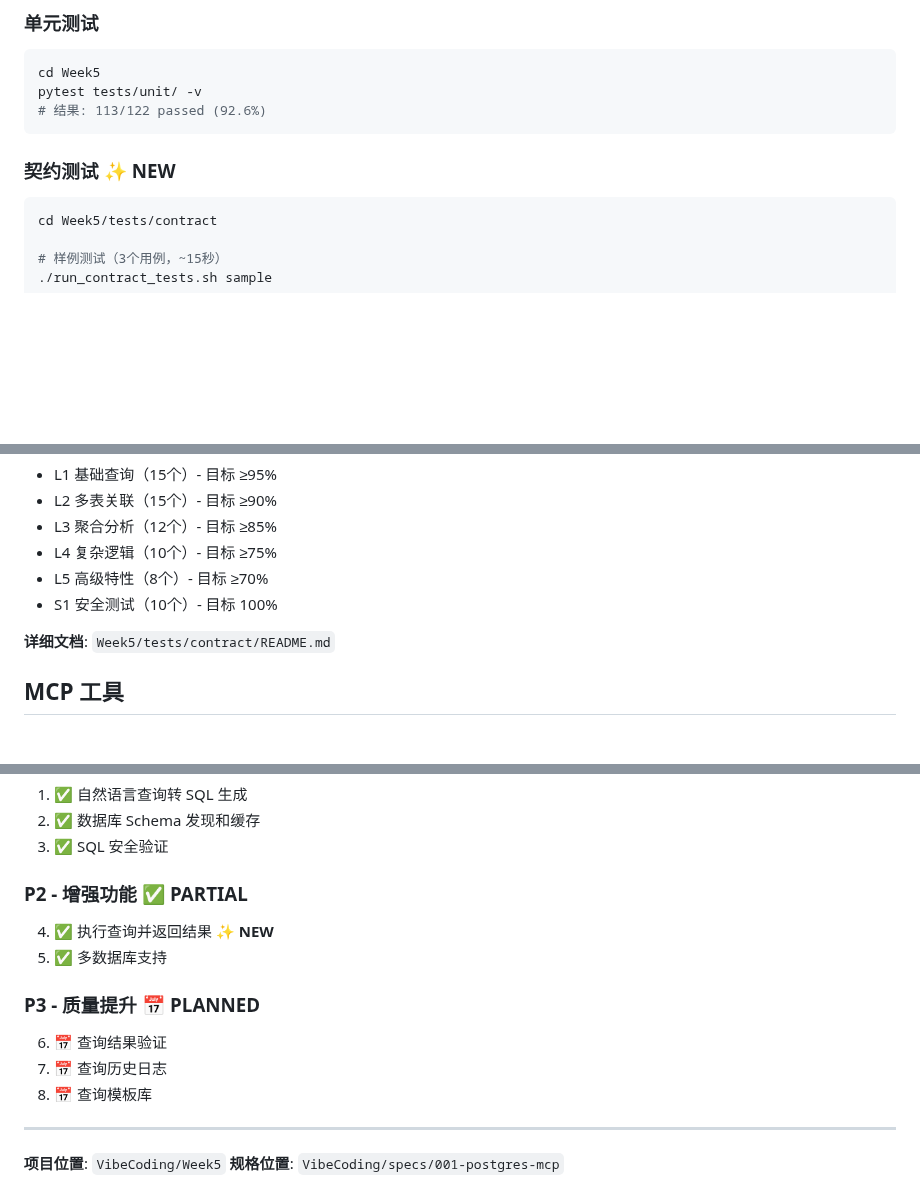
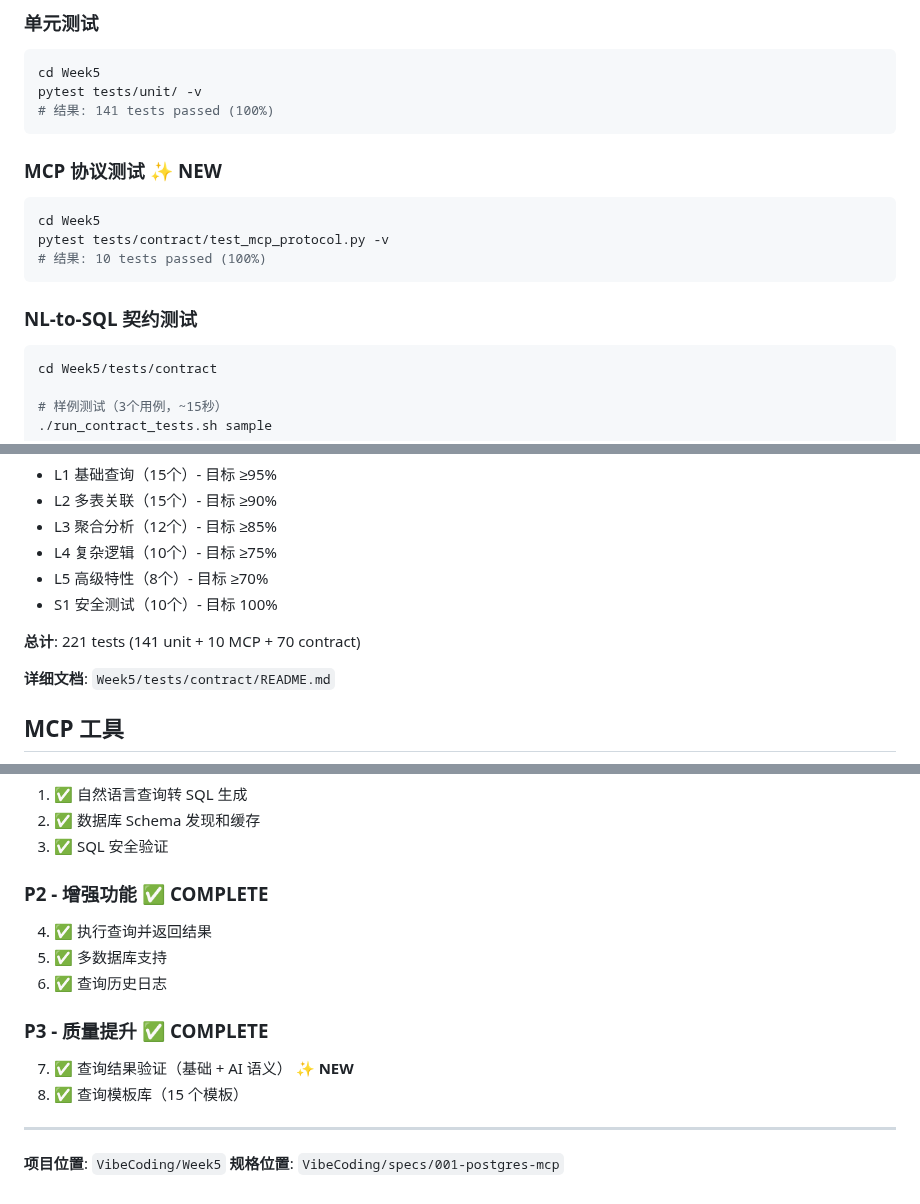
Before and after one commit to ZenRay/VibeCoding, a Markdown page: specs/001-postgres-mcp/README.md, 3 parts joined by grey strips. Drawn GitHub-style; blank space fills up the shorter version.

````diff
--- a/specs/001-postgres-mcp/README.md
+++ b/specs/001-postgres-mcp/README.md
@@ -86,10 +88,17 @@ pytest tests/unit/ --cov=src/postgres_mcp --cov-report=term-missing
 ```bash
 cd Week5
 pytest tests/unit/ -v
-# 结果: 113/122 passed (92.6%)
+# 结果: 141 tests passed (100%)
 ```
 
-### 契约测试 ✨ NEW
+### MCP 协议测试 ✨ NEW
+```bash
+cd Week5
+pytest tests/contract/test_mcp_protocol.py -v
+# 结果: 10 tests passed (100%)
+```
+
+### NL-to-SQL 契约测试
 ```bash
 cd Week5/tests/contract
 
@@ -107,6 +116,8 @@ cd Week5/tests/contract
 - L4 复杂逻辑（10个）- 目标 ≥75%
 - L5 高级特性（8个）- 目标 ≥70%
 - S1 安全测试（10个）- 目标 100%
+
+**总计**: 221 tests (141 unit + 10 MCP + 70 contract)
 
 **详细文档**: `Week5/tests/contract/README.md`
 
@@ -173,14 +210,14 @@ cd Week5/tests/contract
 2. ✅ 数据库 Schema 发现和缓存
 3. ✅ SQL 安全验证
 
-### P2 - 增强功能 ✅ PARTIAL
-4. ✅ 执行查询并返回结果 ✨ **NEW**
+### P2 - 增强功能 ✅ COMPLETE
+4. ✅ 执行查询并返回结果
 5. ✅ 多数据库支持
+6. ✅ 查询历史日志
 
-### P3 - 质量提升 📅 PLANNED
-6. 📅 查询结果验证
-7. 📅 查询历史日志
-8. 📅 查询模板库
+### P3 - 质量提升 ✅ COMPLETE
+7. ✅ 查询结果验证（基础 + AI 语义） ✨ **NEW**
+8. ✅ 查询模板库（15 个模板）
 
 ---
 
````
Also changed, not shown: other parts of specs/001-postgres-mcp/README.md (+37 -9 lines).
